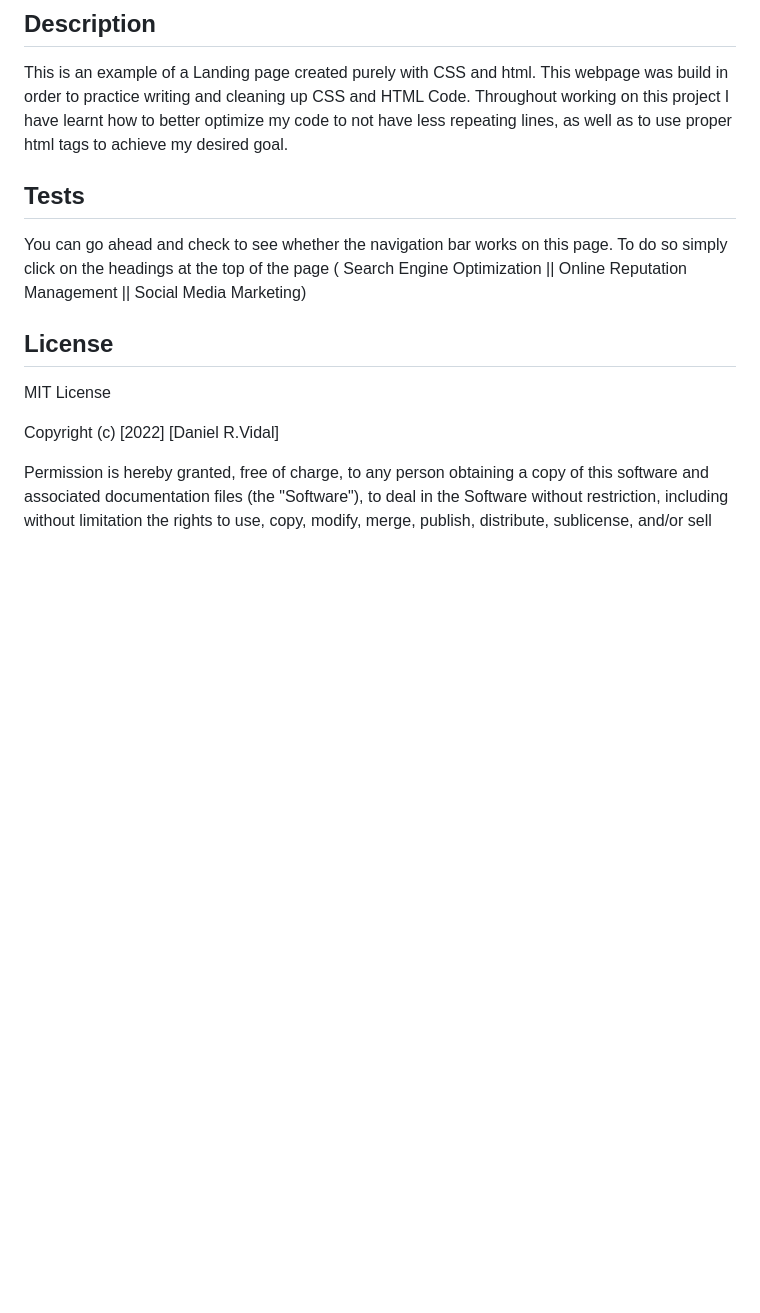
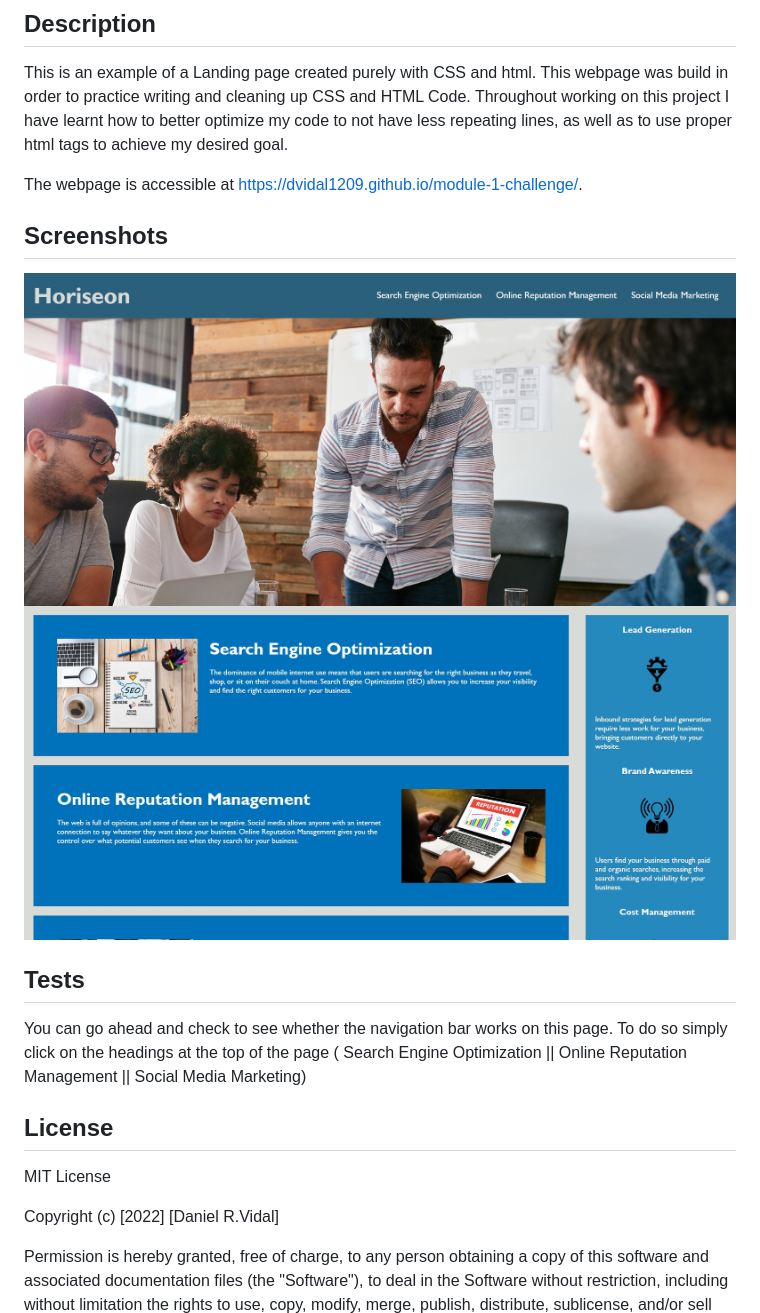
Before and after one commit to DVidal1209/module-1-challenge, a Markdown page: README.md, the part around the change. GitHub-like rendering; pictures changed too: assets/images/Horiseon 1.jpg (added), assets/images/Horiseon 2.jpg (added); blank space fills up the shorter version.

Commit message:
Added screenshots and link to deployed webpage in README file

```diff
--- a/README.md
+++ b/README.md
@@ -3,6 +3,13 @@
 ## Description
 
 This is an example of a Landing page created purely with CSS and html. This webpage was build in order to practice writing and cleaning up CSS and HTML Code. Throughout working on this project I have learnt how to better optimize my code to not have less repeating lines, as well as to use proper html tags to achieve my desired goal.
+
+The webpage is accessible at https://dvidal1209.github.io/module-1-challenge/.
+
+## Screenshots
+
+![Horiseon Landing page Screenshot (Upper)](./assets/images/Horiseon%201.jpg)
+![Horiseon Landing page Screenshot (Lower)](./assets/images/Horiseon%202.jpg)
 
 ## Tests
 
```
